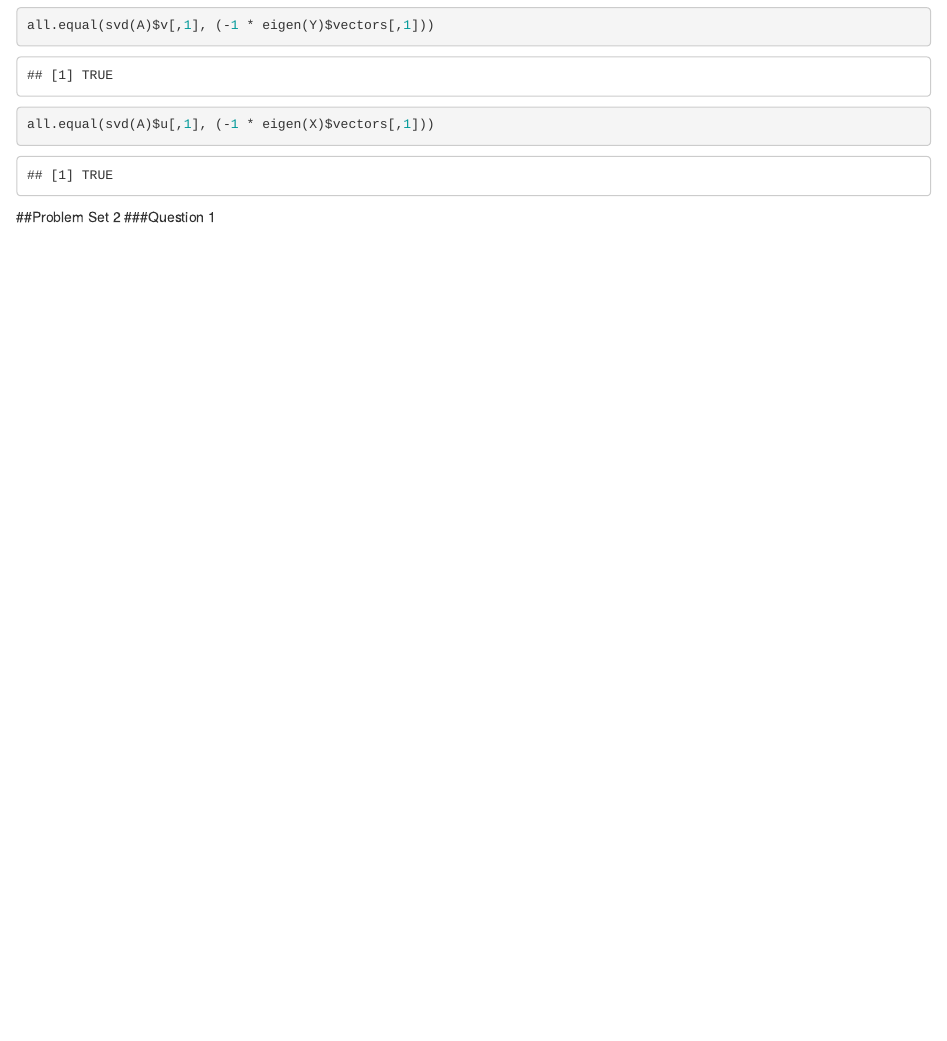
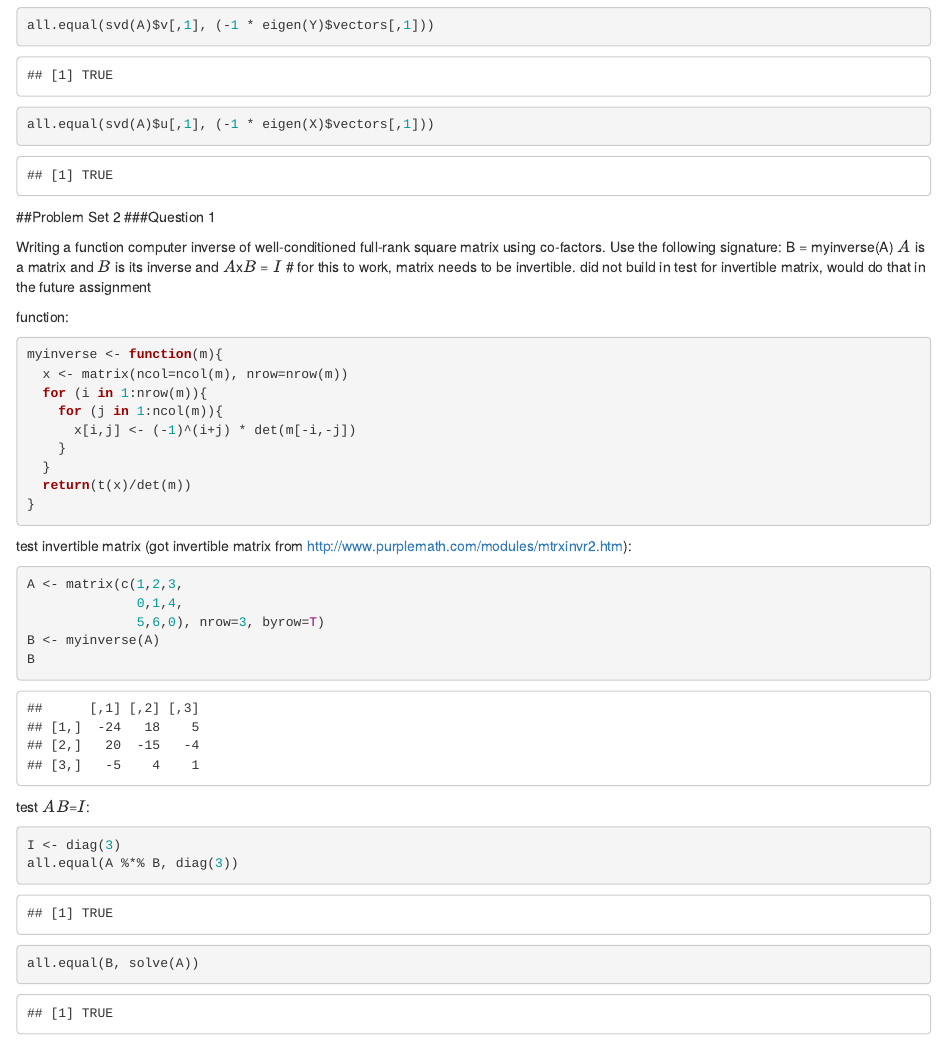
Before and after one commit to bcarancibia/CUNY_IS_605, an R Markdown document (BArancibia_Assignment4.Rmd): the page in a window 1100 px wide, from 2440 px down. Rendered offline with R 4.5, knitr and Pandoc, with nearby package versions.

Commit message:
Assignment 4 done

````diff
--- a/BArancibia_Assignment4.Rmd
+++ b/BArancibia_Assignment4.Rmd
@@ -91,3 +92,42 @@ all.equal(svd(A)$u[,1], (-1 * eigen(X)$vectors[,1]))
 
 ##Problem Set 2
 ###Question 1
+
+Writing a function computer inverse of well-conditioned full-rank square matrix using co-factors.\n
+Use the following signature:
+\n
+B = myinverse(A)
+\n
+$A$ is a matrix and $B$ is its inverse and $A$x$B$ = $I$\n
+# for this to work, matrix needs to be invertible. did not build in test for invertible matrix, would do that in the future assignment \n
+
+function:
+```{r}
+myinverse <- function(m){
+  x <- matrix(ncol=ncol(m), nrow=nrow(m))
+  for (i in 1:nrow(m)){
+    for (j in 1:ncol(m)){
+      x[i,j] <- (-1)^(i+j) * det(m[-i,-j])
+    }
+  }
+  return(t(x)/det(m))
+}
+
+```
+\n
+
+test invertible matrix (got invertible matrix from http://www.purplemath.com/modules/mtrxinvr2.htm):
+```{r}
+A <- matrix(c(1,2,3,
+              0,1,4,
+              5,6,0), nrow=3, byrow=T)
+B <- myinverse(A)
+B
+```
+
+test $A$$B$=$I$:
+```{r}
+I <- diag(3)
+all.equal(A %*% B, diag(3))
+all.equal(B, solve(A))
+```
````
Also changed, not shown: BArancibia_Assignment4.html, BArancibia_Assignment4.Rmd (1 more changed lines).
